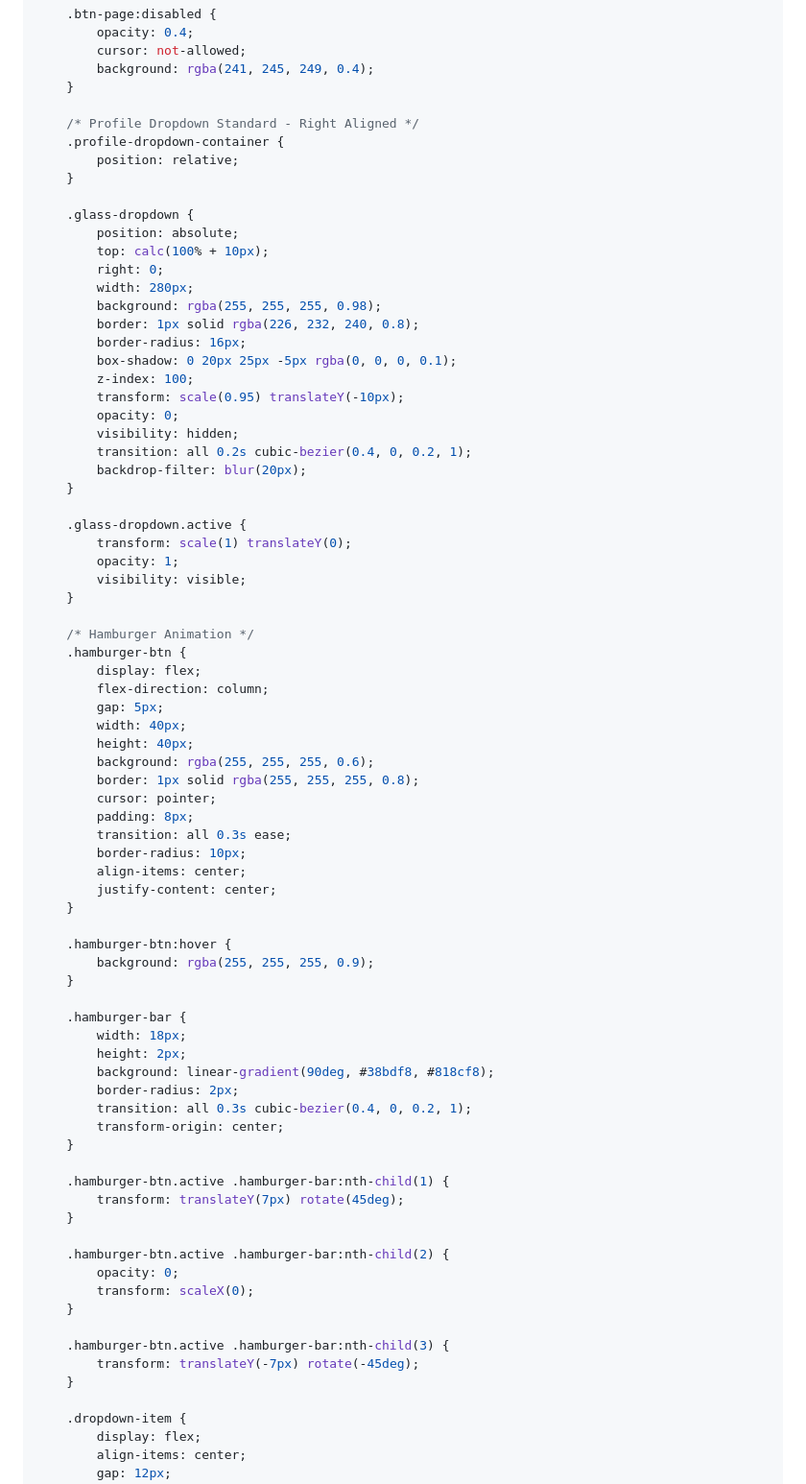
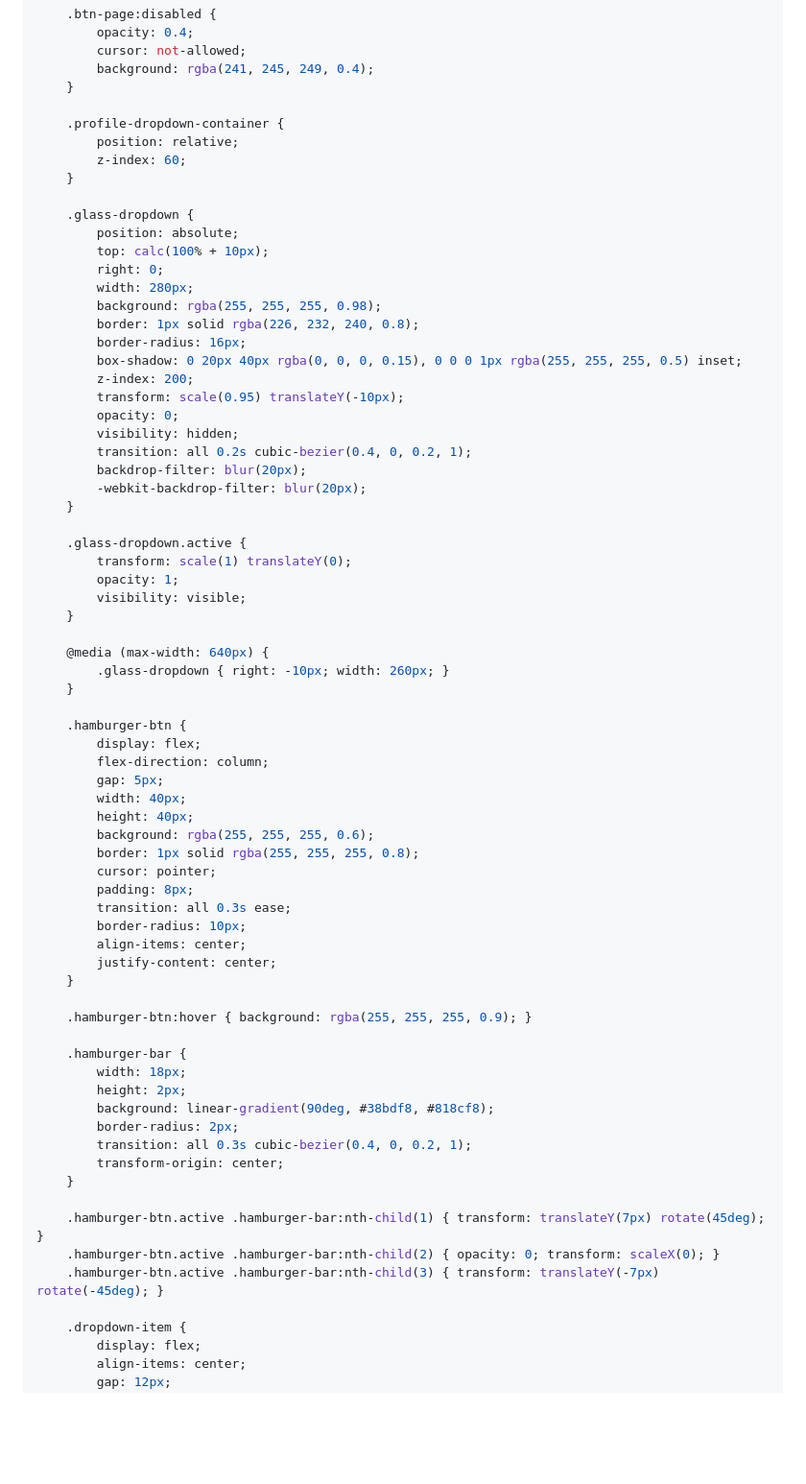
Before and after one commit to bossjas47/Rent, a Markdown page: message.md, the part around one of its changes. Shown at 96% size. GitHub-like rendering; blank space fills up the shorter version.

```diff
--- a/message.md
+++ b/message.md
@@ -253,9 +225,9 @@
         background: rgba(241, 245, 249, 0.4);
     }
 
-    /* Profile Dropdown Standard - Right Aligned */
     .profile-dropdown-container {
         position: relative;
+        z-index: 60;
     }
 
     .glass-dropdown {
@@ -266,13 +238,14 @@
         background: rgba(255, 255, 255, 0.98);
         border: 1px solid rgba(226, 232, 240, 0.8);
         border-radius: 16px;
-        box-shadow: 0 20px 25px -5px rgba(0, 0, 0, 0.1);
-        z-index: 100;
+        box-shadow: 0 20px 40px rgba(0, 0, 0, 0.15), 0 0 0 1px rgba(255, 255, 255, 0.5) inset;
+        z-index: 200;
         transform: scale(0.95) translateY(-10px);
         opacity: 0;
         visibility: hidden;
         transition: all 0.2s cubic-bezier(0.4, 0, 0.2, 1);
         backdrop-filter: blur(20px);
+        -webkit-backdrop-filter: blur(20px);
     }
 
     .glass-dropdown.active {
@@ -281,7 +254,10 @@
         visibility: visible;
     }
 
-    /* Hamburger Animation */
+    @media (max-width: 640px) {
+        .glass-dropdown { right: -10px; width: 260px; }
+    }
+
     .hamburger-btn {
         display: flex;
         flex-direction: column;
@@ -298,9 +274,7 @@
         justify-content: center;
     }
 
-    .hamburger-btn:hover {
-        background: rgba(255, 255, 255, 0.9);
-    }
+    .hamburger-btn:hover { background: rgba(255, 255, 255, 0.9); }
 
     .hamburger-bar {
         width: 18px;
@@ -311,18 +285,9 @@
         transform-origin: center;
     }
 
-    .hamburger-btn.active .hamburger-bar:nth-child(1) {
-        transform: translateY(7px) rotate(45deg);
-    }
-
-    .hamburger-btn.active .hamburger-bar:nth-child(2) {
-        opacity: 0;
-        transform: scaleX(0);
-    }
-
-    .hamburger-btn.active .hamburger-bar:nth-child(3) {
-        transform: translateY(-7px) rotate(-45deg);
-    }
+    .hamburger-btn.active .hamburger-bar:nth-child(1) { transform: translateY(7px) rotate(45deg); }
+    .hamburger-btn.active .hamburger-bar:nth-child(2) { opacity: 0; transform: scaleX(0); }
+    .hamburger-btn.active .hamburger-bar:nth-child(3) { transform: translateY(-7px) rotate(-45deg); }
 
     .dropdown-item {
         display: flex;
```
Also changed, not shown: other parts of message.md (+41 -81 lines).
